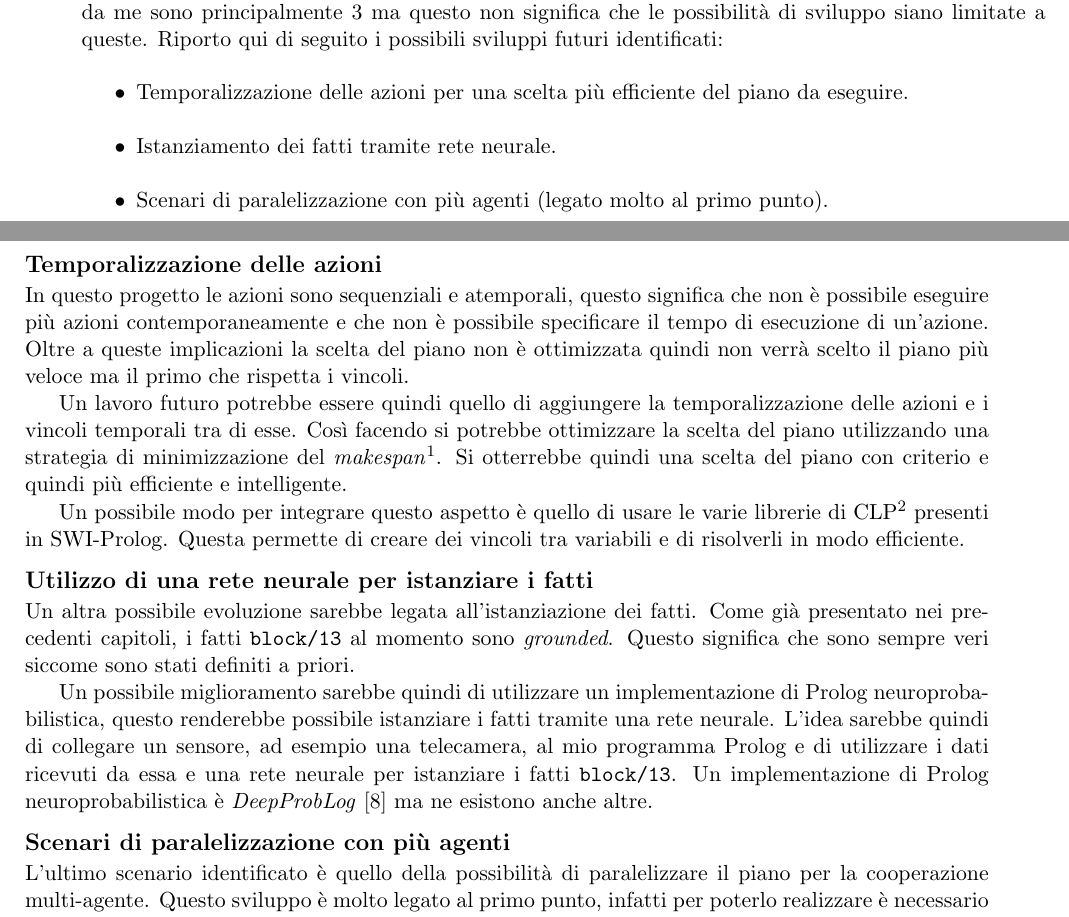
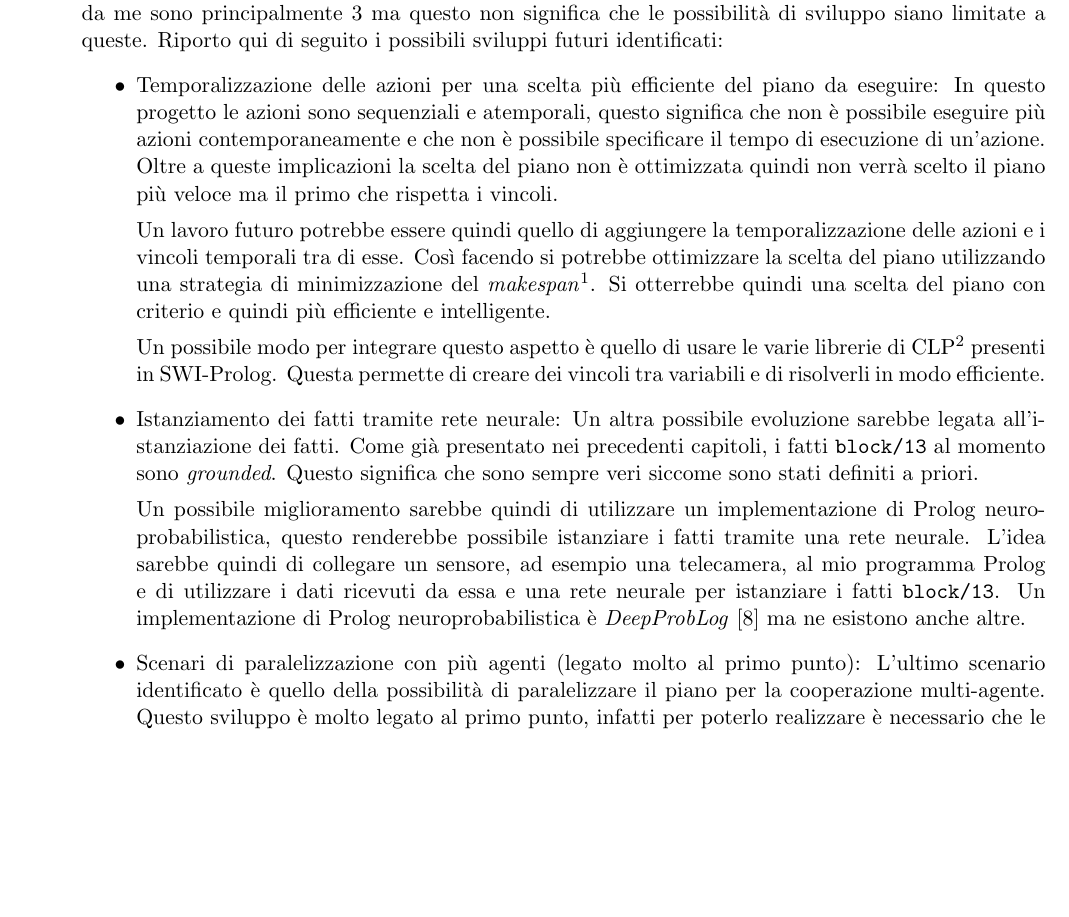
Before and after one commit to davidedema/bachelor_thesis, a LaTeX thesis (de_martini_davide_ice_2022_2023.tex, which reads capitolo5.tex): two parts of pages 25 and 26 of 27 before the commit and part of page 27 of 28 after it, the two joined at a grey line, cut so that both start at the same text, the shorter picture padded with empty space. Compiled offline with pdfLaTeX.

Commit message:
Paging fix

```diff
--- a/capitolo5.tex
+++ b/capitolo5.tex
@@ -32,14 +34,7 @@ I video demo dei risultati ottenuti sono disponibili nella repository del proget
 \label{sec:sviluppifuturi}
 In questa sezione verranno presentati alcuni possibili sviluppi futuri del progetto. Quelli identificati da me sono principalmente 3 ma questo non significa che le possibilità di sviluppo siano limitate a queste. Riporto qui di seguito i possibili sviluppi futuri identificati:
 \begin{itemize}
-      \item Temporalizzazione delle azioni per una scelta più efficiente del piano da eseguire.
-      \item Istanziamento dei fatti tramite rete neurale.
-      \item Scenari di paralelizzazione con più agenti (legato molto al primo punto).
-\end{itemize}
-
-\subsection*{Temporalizzazione delle azioni}
-\label{subsec:temporalizzazione}
-In questo progetto le azioni sono sequenziali e atemporali, questo significa che non è possibile eseguire più azioni contemporaneamente e che non è possibile specificare il tempo di esecuzione di un'azione.
+      \item Temporalizzazione delle azioni per una scelta più efficiente del piano da eseguire: In questo progetto le azioni sono sequenziali e atemporali, questo significa che non è possibile eseguire più azioni contemporaneamente e che non è possibile specificare il tempo di esecuzione di un'azione.
       Oltre a queste implicazioni la scelta del piano non è ottimizzata quindi non verrà scelto il piano più veloce ma il primo che rispetta i vincoli.
 
       Un lavoro futuro potrebbe essere quindi quello di aggiungere la temporalizzazione delle azioni e i vincoli temporali tra di esse. Così facendo si potrebbe ottimizzare la scelta del piano utilizzando una strategia di minimizzazione del \textit{makespan}\footnote{Tempo che trascorre da inizio a fine piano}.
@@ -47,18 +42,42 @@ Si otterrebbe quindi una scelta del piano con criterio e quindi più efficiente
 
       Un possibile modo per integrare questo aspetto è quello di usare le varie librerie di CLP\footnote{Constraint Logic Programming} presenti in SWI-Prolog. Questa permette di creare dei vincoli tra variabili e di risolverli in modo efficiente.
 
-\subsection*{Utilizzo di una rete neurale per istanziare i fatti}
-\label{subsec:neuralnet}
-Un altra possibile evoluzione sarebbe legata all'istanziazione dei fatti. Come già presentato nei precedenti capitoli, i fatti \verb+block/13+ al momento sono \textit{grounded}.
+      \item Istanziamento dei fatti tramite rete neurale: Un altra possibile evoluzione sarebbe legata all'istanziazione dei fatti. Come già presentato nei precedenti capitoli, i fatti \verb+block/13+ al momento sono \textit{grounded}.
       Questo significa che sono sempre veri siccome sono stati definiti a priori.
 
       Un possibile miglioramento sarebbe quindi di utilizzare un implementazione di Prolog neuroprobabilistica, questo renderebbe possibile istanziare i fatti tramite una rete neurale.
       L'idea sarebbe quindi di collegare un sensore, ad esempio una telecamera, al mio programma Prolog e di utilizzare i dati ricevuti da essa e una rete neurale per istanziare i fatti \verb+block/13+.
       Un implementazione di Prolog neuroprobabilistica è \textit{DeepProbLog} \cite{MANHAEVE2021103504} ma ne esistono anche altre.
 
-\subsection*{Scenari di paralelizzazione con più agenti}
-\label{subsec:parallel}
-L'ultimo scenario identificato è quello della possibilità di paralelizzare il piano per la cooperazione multi-agente.
+      \item Scenari di paralelizzazione con più agenti (legato molto al primo punto): L'ultimo scenario identificato è quello della possibilità di paralelizzare il piano per la cooperazione multi-agente.
       Questo sviluppo è molto legato al primo punto, infatti per poterlo realizzare è necessario che le azioni siano temporali e che quindi sia possibile eseguirle contemporaneamente.
       La sfida quindi sarebbe inizialmente di dividere le azioni che ho identificato in sotto azioni e quindi capire quando la possibilità di cooperazione tra agenti è possibile.
       Il dott. Saccon sta già lavorando su questo aspetto e quindi questo potrebbe essere un possibile sviluppo del progetto che sarà applicato realmente nell'immediato futuro.
+
+\end{itemize}
+
+% \subsection*{Temporalizzazione delle azioni}
+% \label{subsec:temporalizzazione}
+% In questo progetto le azioni sono sequenziali e atemporali, questo significa che non è possibile eseguire più azioni contemporaneamente e che non è possibile specificare il tempo di esecuzione di un'azione.
+% Oltre a queste implicazioni la scelta del piano non è ottimizzata quindi non verrà scelto il piano più veloce ma il primo che rispetta i vincoli.
+
+% Un lavoro futuro potrebbe essere quindi quello di aggiungere la temporalizzazione delle azioni e i vincoli temporali tra di esse. Così facendo si potrebbe ottimizzare la scelta del piano utilizzando una strategia di minimizzazione del \textit{makespan}\footnote{Tempo che trascorre da inizio a fine piano}.
+% Si otterrebbe quindi una scelta del piano con criterio e quindi più efficiente e intelligente.
+
+% Un possibile modo per integrare questo aspetto è quello di usare le varie librerie di CLP\footnote{Constraint Logic Programming} presenti in SWI-Prolog. Questa permette di creare dei vincoli tra variabili e di risolverli in modo efficiente.
+
+% \subsection*{Utilizzo di una rete neurale per istanziare i fatti}
+% \label{subsec:neuralnet}
+% Un altra possibile evoluzione sarebbe legata all'istanziazione dei fatti. Come già presentato nei precedenti capitoli, i fatti \verb+block/13+ al momento sono \textit{grounded}.
+% Questo significa che sono sempre veri siccome sono stati definiti a priori.
+
+% Un possibile miglioramento sarebbe quindi di utilizzare un implementazione di Prolog neuroprobabilistica, questo renderebbe possibile istanziare i fatti tramite una rete neurale.
+% L'idea sarebbe quindi di collegare un sensore, ad esempio una telecamera, al mio programma Prolog e di utilizzare i dati ricevuti da essa e una rete neurale per istanziare i fatti \verb+block/13+.
+% Un implementazione di Prolog neuroprobabilistica è \textit{DeepProbLog} \cite{MANHAEVE2021103504} ma ne esistono anche altre.
+
+% \subsection*{Scenari di paralelizzazione con più agenti}
+% \label{subsec:parallel}
+% L'ultimo scenario identificato è quello della possibilità di paralelizzare il piano per la cooperazione multi-agente.
+% Questo sviluppo è molto legato al primo punto, infatti per poterlo realizzare è necessario che le azioni siano temporali e che quindi sia possibile eseguirle contemporaneamente.
+% La sfida quindi sarebbe inizialmente di dividere le azioni che ho identificato in sotto azioni e quindi capire quando la possibilità di cooperazione tra agenti è possibile.
+% Il dott. Saccon sta già lavorando su questo aspetto e quindi questo potrebbe essere un possibile sviluppo del progetto che sarà applicato realmente nell'immediato futuro.
```
Also changed, not shown: capitolo1.tex (+2 -0 lines), capitolo2.tex (+2 -0 lines), capitolo3.tex (+2 -0 lines), capitolo4.tex (+2 -0 lines), de_martini_davide_ice_2022_2023.pdf, capitolo5.tex (2 more changed lines), 5 other files. Lines whose indentation alone changed are shown as unchanged.
